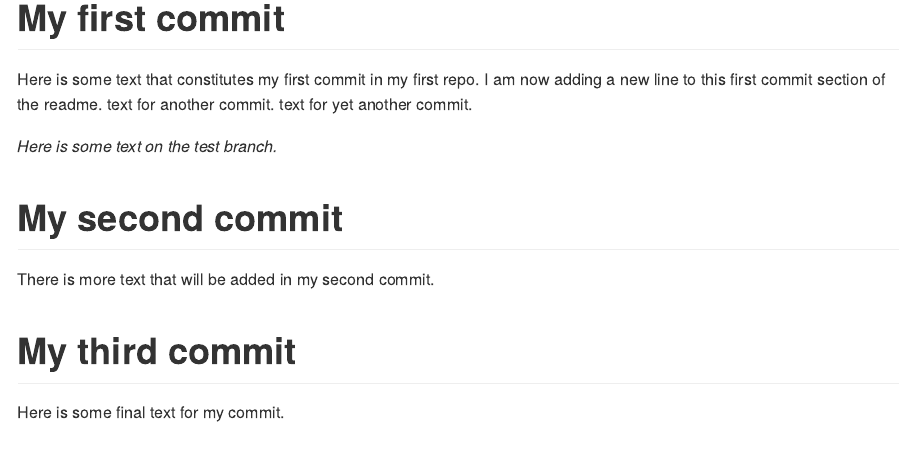
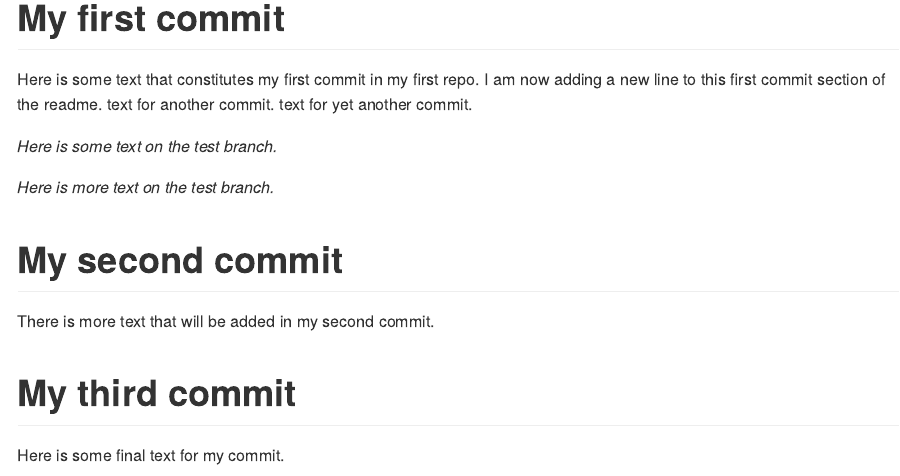
Before and after one commit to mihotelk/info550-test-repo, an R Markdown document (README.Rmd): the page in a window 1100 px wide, from 170 px down. Rendered offline with R 4.5, knitr and Pandoc, with nearby package versions.

Commit message:
add some more text

```diff
--- a/README.Rmd
+++ b/README.Rmd
@@ -13,6 +13,8 @@ text for yet another commit.
 
 _Here is some text on the test branch._
 
+_Here is more text on the test branch._
+
 # My second commit
 
 There is more text that will be added in my second commit.
```
